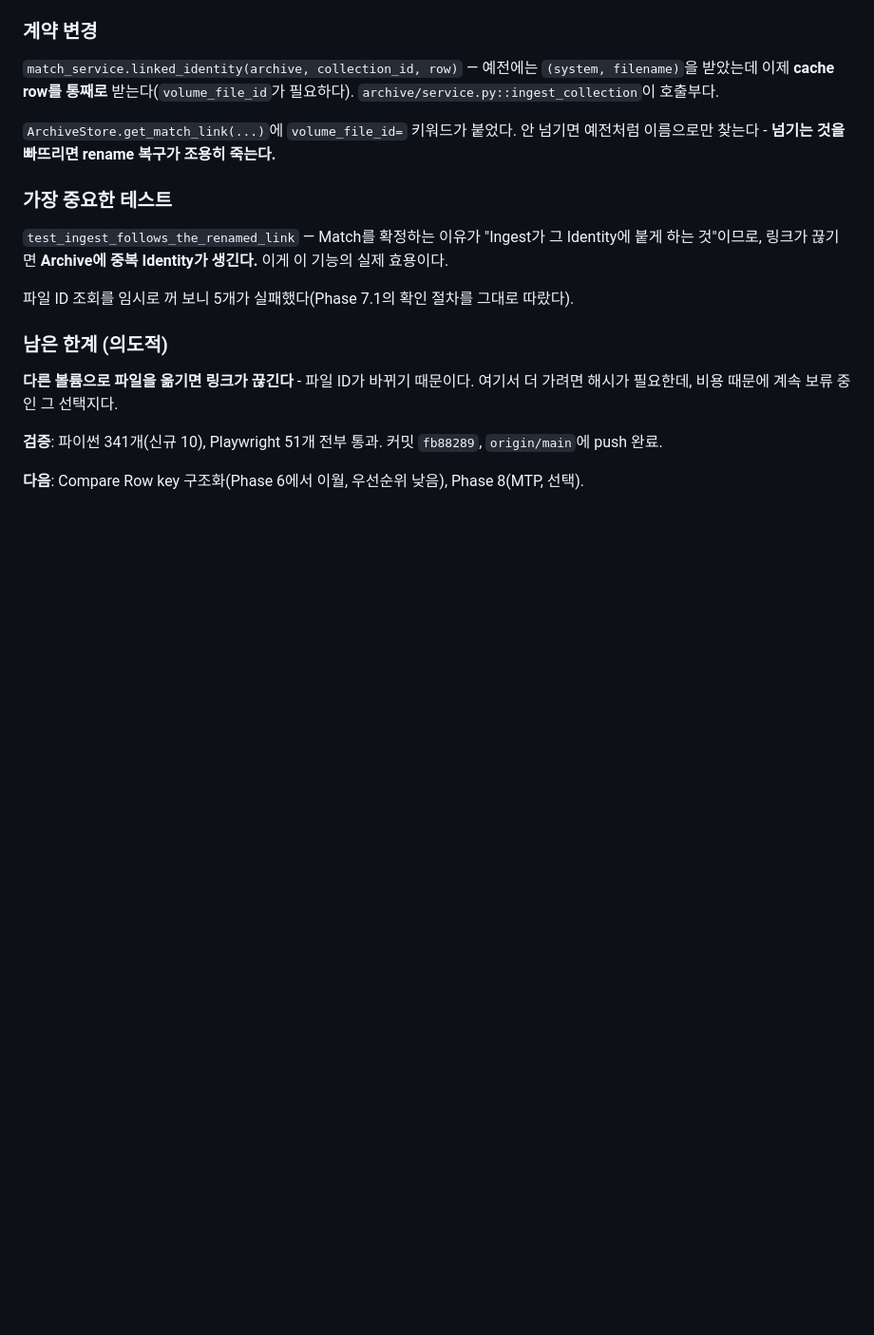
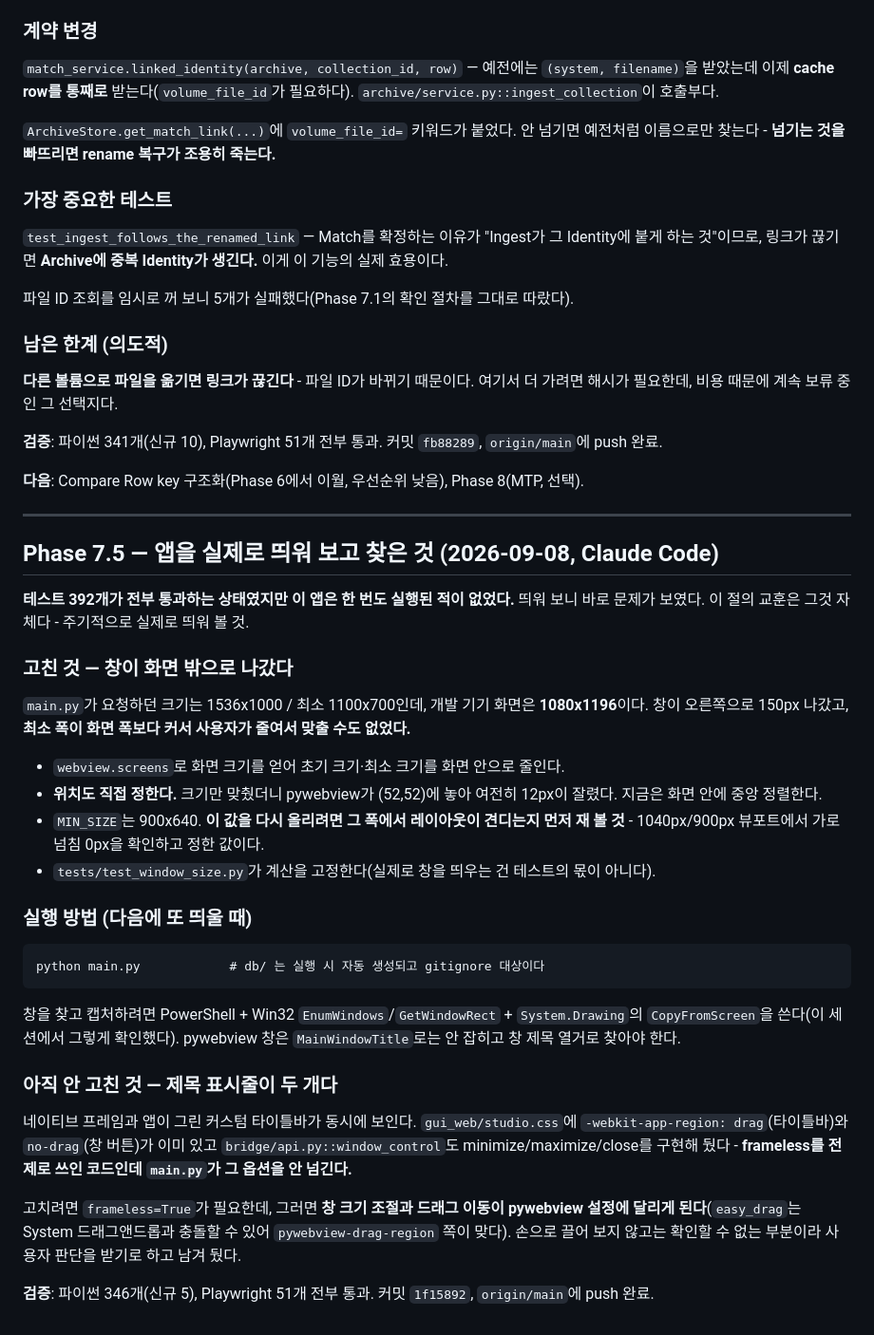
Before and after one commit to moning-1664/retro-meta-studio, a Markdown page: memory.md, the part around one of its changes. Shown at 95% size. GitHub-like rendering; blank space fills up the shorter version.

````diff
--- a/memory.md
+++ b/memory.md
@@ -705,3 +706,48 @@ Phase 5에서 "고치려면 Cache에 안정적인 rom key를 심어야 하니
 `origin/main`에 push 완료.
 
 **다음**: Compare Row key 구조화(Phase 6에서 이월, 우선순위 낮음), Phase 8(MTP, 선택).
+
+---
+
+## Phase 7.5 — 앱을 실제로 띄워 보고 찾은 것 (2026-09-08, Claude Code)
+
+**테스트 392개가 전부 통과하는 상태였지만 이 앱은 한 번도 실행된 적이 없었다.**
+띄워 보니 바로 문제가 보였다. 이 절의 교훈은 그것 자체다 - 주기적으로 실제로 띄워 볼 것.
+
+### 고친 것 — 창이 화면 밖으로 나갔다
+
+`main.py`가 요청하던 크기는 1536x1000 / 최소 1100x700인데, 개발 기기 화면은
+**1080x1196**이다. 창이 오른쪽으로 150px 나갔고, **최소 폭이 화면 폭보다 커서 사용자가
+줄여서 맞출 수도 없었다.**
+
+- `webview.screens`로 화면 크기를 얻어 초기 크기·최소 크기를 화면 안으로 줄인다.
+- **위치도 직접 정한다.** 크기만 맞췄더니 pywebview가 (52,52)에 놓아 여전히 12px이
+  잘렸다. 지금은 화면 안에 중앙 정렬한다.
+- `MIN_SIZE`는 900x640. **이 값을 다시 올리려면 그 폭에서 레이아웃이 견디는지 먼저
+  재 볼 것** - 1040px/900px 뷰포트에서 가로 넘침 0px을 확인하고 정한 값이다.
+- `tests/test_window_size.py`가 계산을 고정한다(실제로 창을 띄우는 건 테스트의 몫이 아니다).
+
+### 실행 방법 (다음에 또 띄울 때)
+
+```
+python main.py            # db/ 는 실행 시 자동 생성되고 gitignore 대상이다
+```
+
+창을 찾고 캡처하려면 PowerShell + Win32 `EnumWindows`/`GetWindowRect` +
+`System.Drawing`의 `CopyFromScreen`을 쓴다(이 세션에서 그렇게 확인했다).
+pywebview 창은 `MainWindowTitle`로는 안 잡히고 창 제목 열거로 찾아야 한다.
+
+### 아직 안 고친 것 — **제목 표시줄이 두 개다**
+
+네이티브 프레임과 앱이 그린 커스텀 타이틀바가 동시에 보인다.
+`gui_web/studio.css`에 `-webkit-app-region: drag`(타이틀바)와 `no-drag`(창 버튼)가
+이미 있고 `bridge/api.py::window_control`도 minimize/maximize/close를 구현해 뒀다 -
+**frameless를 전제로 쓰인 코드인데 `main.py`가 그 옵션을 안 넘긴다.**
+
+고치려면 `frameless=True`가 필요한데, 그러면 **창 크기 조절과 드래그 이동이
+pywebview 설정에 달리게 된다**(`easy_drag`는 System 드래그앤드롭과 충돌할 수 있어
+`pywebview-drag-region` 쪽이 맞다). 손으로 끌어 보지 않고는 확인할 수 없는 부분이라
+사용자 판단을 받기로 하고 남겨 뒀다.
+
+**검증**: 파이썬 346개(신규 5), Playwright 51개 전부 통과. 커밋 `1f15892`,
+`origin/main`에 push 완료.
````
Also changed, not shown: other parts of memory.md (+15 -14 lines).
